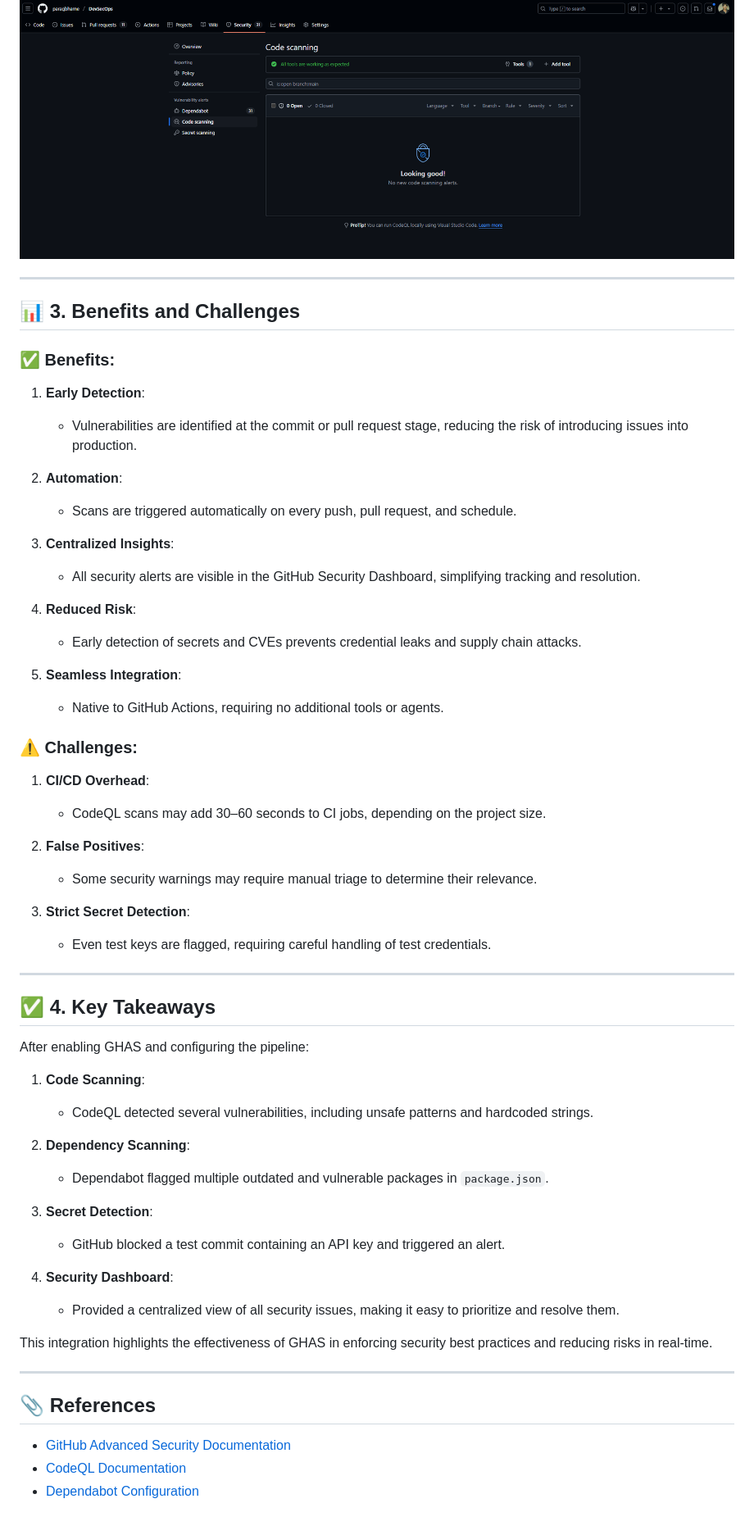
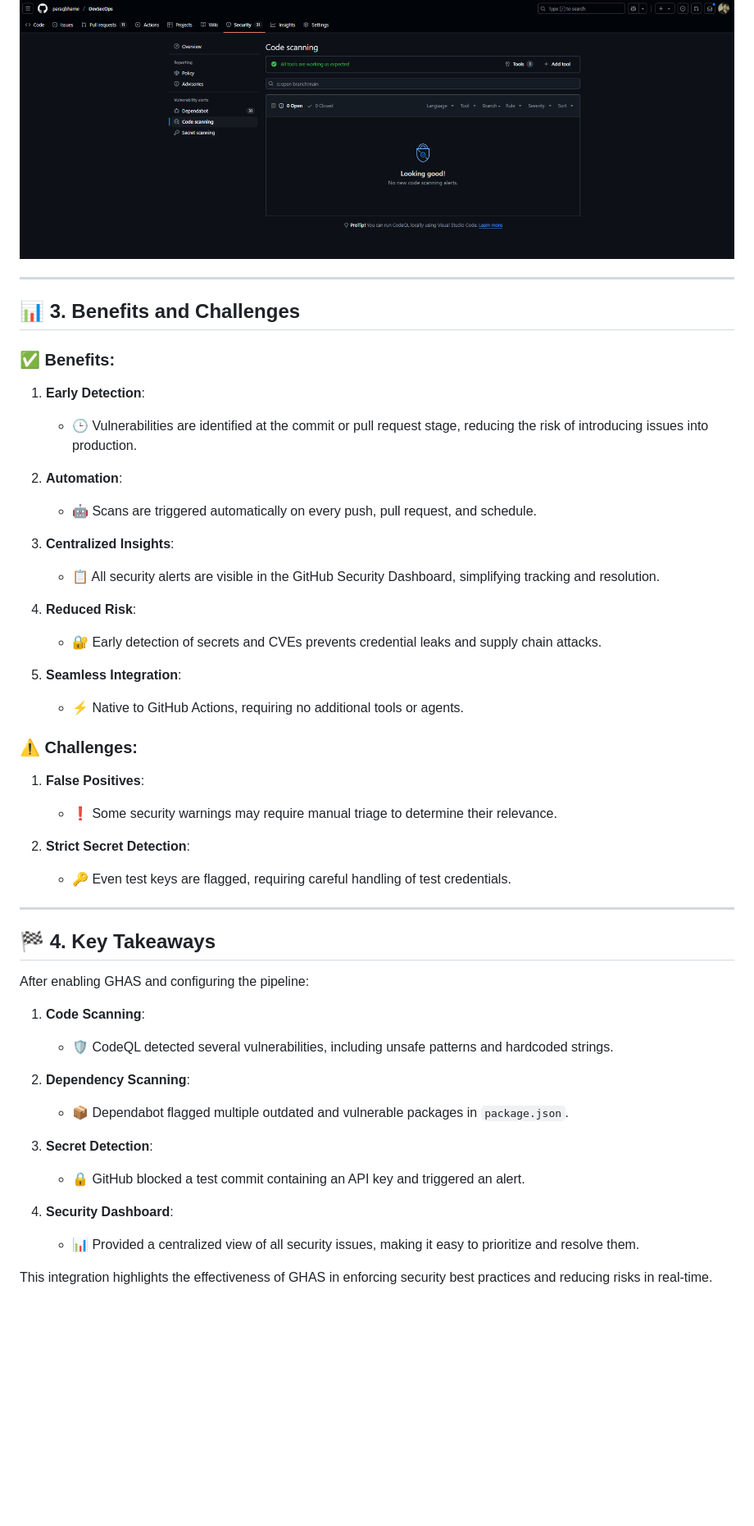
Before and after one commit to paragbharne/DevSecOps, a Markdown page: GHAS.md, the part around one of its changes. Shown at 82% size. GitHub-like rendering; blank space fills up the shorter version.

```diff
--- a/GHAS.md
+++ b/GHAS.md
@@ -62,60 +63,51 @@ In modern software development, security is a non-negotiable requirement. GitHub
 
 ![alt text](image-3.png)
 
+
 ---
 
 ## 📊 3. Benefits and Challenges
 
 ### ✅ Benefits:
 1. **Early Detection**:
-   - Vulnerabilities are identified at the commit or pull request stage, reducing the risk of introducing issues into production.
+   - 🕒 Vulnerabilities are identified at the commit or pull request stage, reducing the risk of introducing issues into production.
 
 2. **Automation**:
-   - Scans are triggered automatically on every push, pull request, and schedule.
+   - 🤖 Scans are triggered automatically on every push, pull request, and schedule.
 
 3. **Centralized Insights**:
-   - All security alerts are visible in the GitHub Security Dashboard, simplifying tracking and resolution.
+   - 📋 All security alerts are visible in the GitHub Security Dashboard, simplifying tracking and resolution.
 
 4. **Reduced Risk**:
-   - Early detection of secrets and CVEs prevents credential leaks and supply chain attacks.
+   - 🔐 Early detection of secrets and CVEs prevents credential leaks and supply chain attacks.
 
 5. **Seamless Integration**:
-   - Native to GitHub Actions, requiring no additional tools or agents.
+   - ⚡ Native to GitHub Actions, requiring no additional tools or agents.
 
 ### ⚠️ Challenges:
-1. **CI/CD Overhead**:
-   - CodeQL scans may add 30–60 seconds to CI jobs, depending on the project size.
 
-2. **False Positives**:
-   - Some security warnings may require manual triage to determine their relevance.
+1. **False Positives**:
+   - ❗ Some security warnings may require manual triage to determine their relevance.
 
-3. **Strict Secret Detection**:
-   - Even test keys are flagged, requiring careful handling of test credentials.
+2. **Strict Secret Detection**:
+   - 🔑 Even test keys are flagged, requiring careful handling of test credentials.
 
 ---
 
-## ✅ 4. Key Takeaways
+## 🏁 4. Key Takeaways
 
 After enabling GHAS and configuring the pipeline:
 
 1. **Code Scanning**:
-   - CodeQL detected several vulnerabilities, including unsafe patterns and hardcoded strings.
+   - 🛡️ CodeQL detected several vulnerabilities, including unsafe patterns and hardcoded strings.
 
 2. **Dependency Scanning**:
-   - Dependabot flagged multiple outdated and vulnerable packages in `package.json`.
+   - 📦 Dependabot flagged multiple outdated and vulnerable packages in `package.json`.
 
 3. **Secret Detection**:
-   - GitHub blocked a test commit containing an API key and triggered an alert.
+   - 🔒 GitHub blocked a test commit containing an API key and triggered an alert.
 
 4. **Security Dashboard**:
-   - Provided a centralized view of all security issues, making it easy to prioritize and resolve them.
+   - 📊 Provided a centralized view of all security issues, making it easy to prioritize and resolve them.
 
 This integration highlights the effectiveness of GHAS in enforcing security best practices and reducing risks in real-time.
-
----
-
-## 📎 References
-
-- [GitHub Advanced Security Documentation](https://docs.github.com/en/code-security)
-- [CodeQL Documentation](https://codeql.github.com/)
-- [Dependabot Configuration](https://docs.github.com/en/code-security/supply-chain-security/keeping-your-dependencies-updated-automatically)
```
Also changed, not shown: other parts of GHAS.md (+22 -21 lines).
